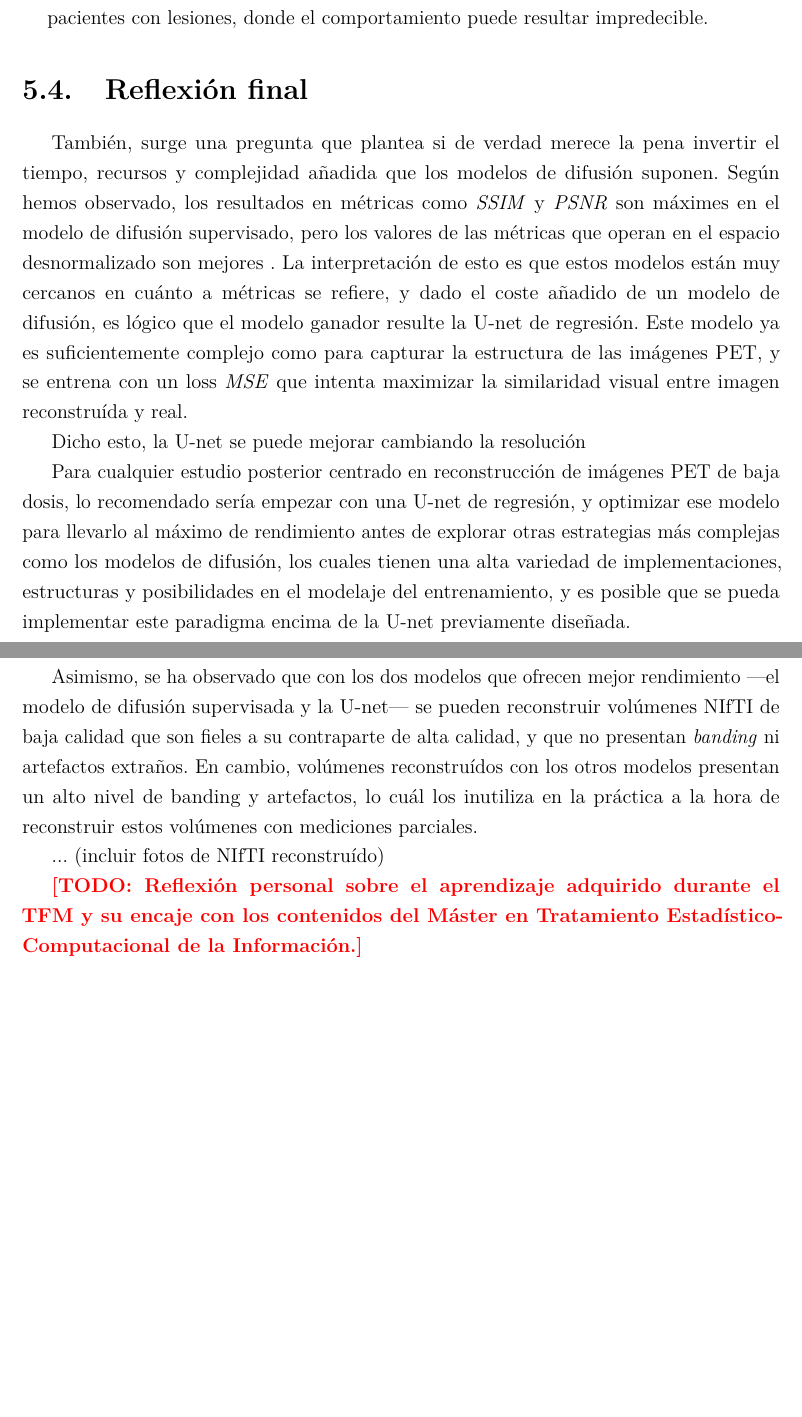
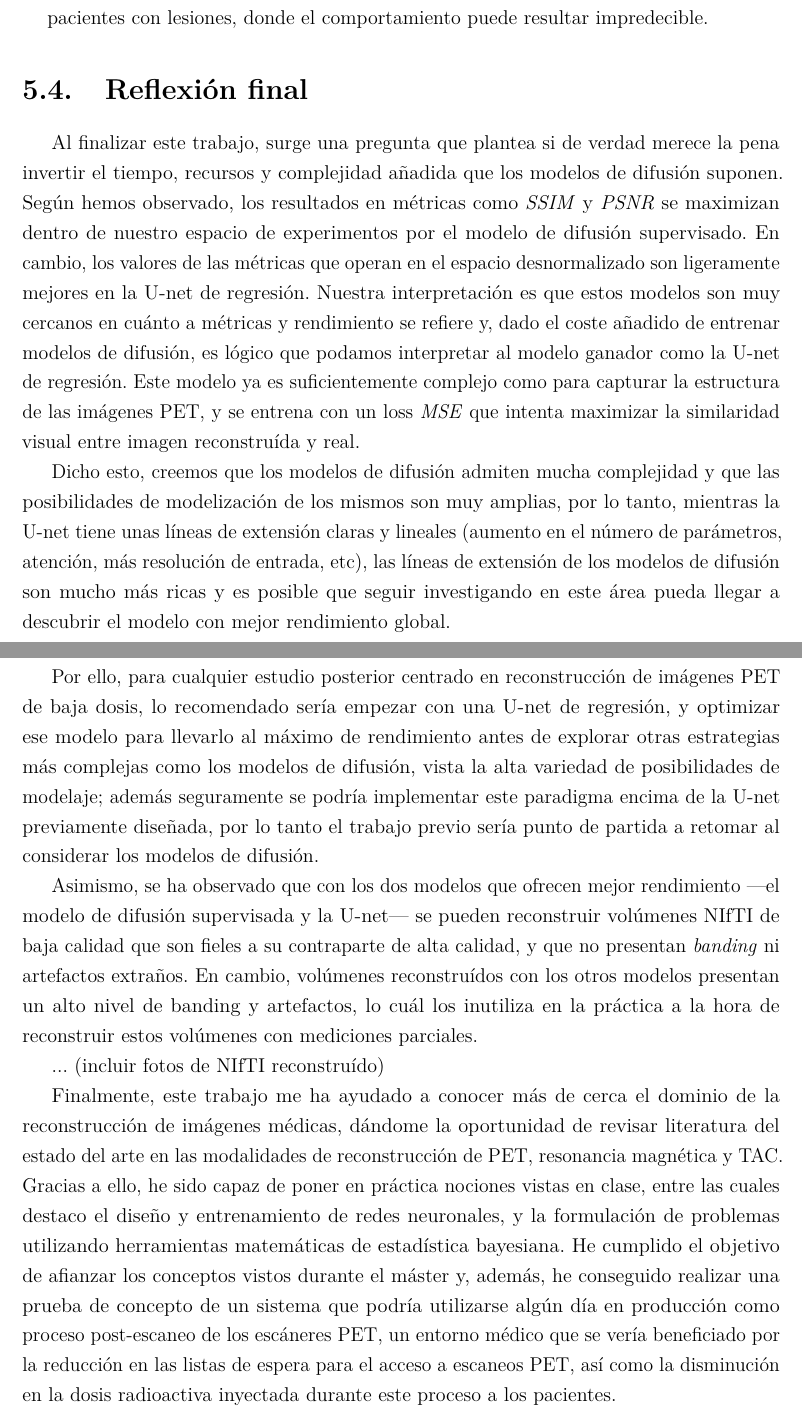
Before and after one commit to INIGO-7/UDPET-diffusionResearch, a LaTeX thesis (memoria/main.tex, which reads memoria/chapters/conclusiones.tex): two parts of pages 56 and 57 of 60, joined at a grey line, cut so that both start at the same text, the shorter picture padded with empty space. Compiled offline with pdfLaTeX.

Commit message:
Updated memoria

```diff
--- a/memoria/chapters/conclusiones.tex
+++ b/memoria/chapters/conclusiones.tex
@@ -124,22 +124,23 @@ implementación actual.
 \section{Reflexión final}
 \label{sec:reflexion}
 
-También, surge una pregunta que plantea si de verdad merece la pena invertir el tiempo, recursos y
-complejidad añadida que los modelos de difusión suponen. Según hemos observado, los resultados en métricas
-como \emph{SSIM} y \emph{PSNR} son máximes en el modelo de difusión supervisado, pero los valores de las
-métricas que operan en el espacio desnormalizado son mejores . La interpretación de esto es que estos modelos
-están muy cercanos en cuánto a métricas se refiere, y dado el coste añadido de un modelo de difusión, es
-lógico que el modelo ganador resulte la U-net de regresión. Este modelo ya es suficientemente complejo
-como para capturar la estructura de las imágenes PET, y se entrena con un loss \emph{MSE} que intenta
-maximizar la similaridad visual entre imagen reconstruída y real.
+Al finalizar este trabajo, surge una pregunta que plantea si de verdad merece la pena invertir el tiempo,
+recursos y complejidad añadida que los modelos de difusión suponen. Según hemos observado, los resultados en métricas
+como \emph{SSIM} y \emph{PSNR} se maximizan dentro de nuestro espacio de experimentos por el modelo de difusión supervisado.
+En cambio, los valores de las métricas que operan en el espacio desnormalizado son ligeramente mejores en la U-net de regresión.
+Nuestra interpretación es que estos modelos son muy cercanos en cuánto a métricas y rendimiento se refiere y,
+dado el coste añadido de entrenar modelos de difusión, es lógico que podamos interpretar al modelo ganador como la
+U-net de regresión. Este modelo ya es suficientemente complejo como para capturar la estructura de las imágenes PET,
+y se entrena con un loss \emph{MSE} que intenta maximizar la similaridad visual entre imagen reconstruída y real.
 
-Dicho esto, la U-net se puede mejorar cambiando la resolución
+Dicho esto, creemos que los modelos de difusión admiten mucha complejidad y que las posibilidades de modelización de los mismos son
+muy amplias, por lo tanto, mientras la U-net tiene unas líneas de extensión claras y lineales (aumento en el número de parámetros, atención, más resolución de entrada, etc),
+las líneas de extensión de los modelos de difusión son mucho más ricas y es posible que seguir investigando en este área pueda llegar a descubrir el modelo con mejor rendimiento global.
 
-Para cualquier estudio posterior centrado en reconstrucción de imágenes PET de baja dosis, lo recomendado sería
+Por ello, para cualquier estudio posterior centrado en reconstrucción de imágenes PET de baja dosis, lo recomendado sería
 empezar con una U-net de regresión, y optimizar ese modelo para llevarlo al máximo de rendimiento antes de
-explorar otras estrategias más complejas como los modelos de difusión, los cuales tienen una alta variedad de
-implementaciones, estructuras y posibilidades en el modelaje del entrenamiento, y es posible que se pueda
-implementar este paradigma encima de la U-net previamente diseñada.
+explorar otras estrategias más complejas como los modelos de difusión, vista la alta variedad de posibilidades de modelaje; además
+seguramente se podría implementar este paradigma encima de la U-net previamente diseñada, por lo tanto el trabajo previo sería punto de partida a retomar al considerar los modelos de difusión.
 
 Asimismo, se ha observado que con los dos modelos que ofrecen mejor rendimiento ---el modelo de difusión
 supervisada y la U-net--- se pueden reconstruir volúmenes NIfTI de baja calidad que son fieles a su
@@ -149,6 +150,12 @@ en la práctica a la hora de reconstruir estos volúmenes con mediciones parcial
 
 ... (incluir fotos de NIfTI reconstruído)
 
-\todo{Reflexión personal sobre el aprendizaje adquirido durante
-el TFM y su encaje con los contenidos del Máster en Tratamiento
-Estadístico-Computacional de la Información.}
+Finalmente, este trabajo me ha ayudado a conocer más de cerca el dominio de la reconstrucción de imágenes médicas,
+dándome la oportunidad de revisar literatura del estado del arte en las modalidades de reconstrucción de PET,
+resonancia magnética y TAC. Gracias a ello, he sido capaz de poner en práctica nociones vistas en clase, entre
+las cuales destaco el diseño y entrenamiento de redes neuronales, y la formulación de problemas utilizando herramientas
+matemáticas de estadística bayesiana. He cumplido el objetivo de afianzar los conceptos vistos durante
+el máster y, además, he conseguido realizar una prueba de concepto de un sistema que
+podría utilizarse algún día en producción como proceso post-escaneo de los escáneres PET, un entorno médico
+que se vería beneficiado por la reducción en las listas de espera para el acceso a escaneos PET, así como
+la disminución en la dosis radioactiva inyectada durante este proceso a los pacientes.
```
